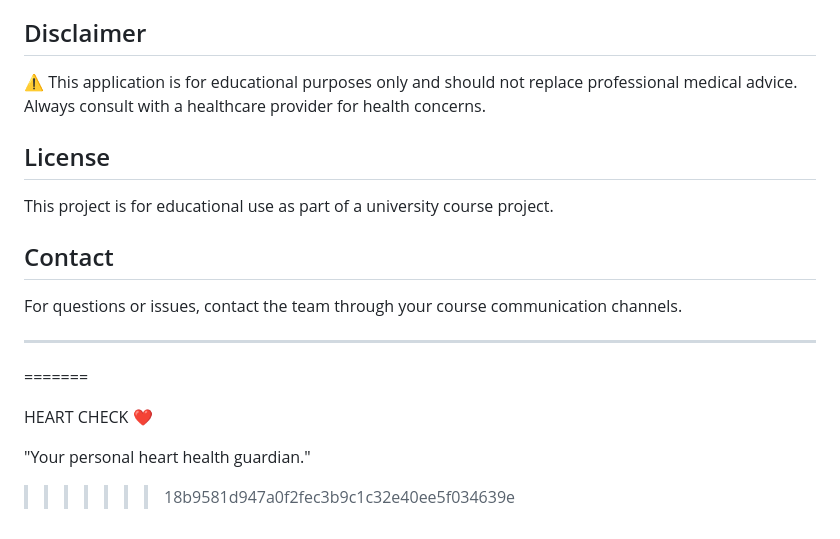
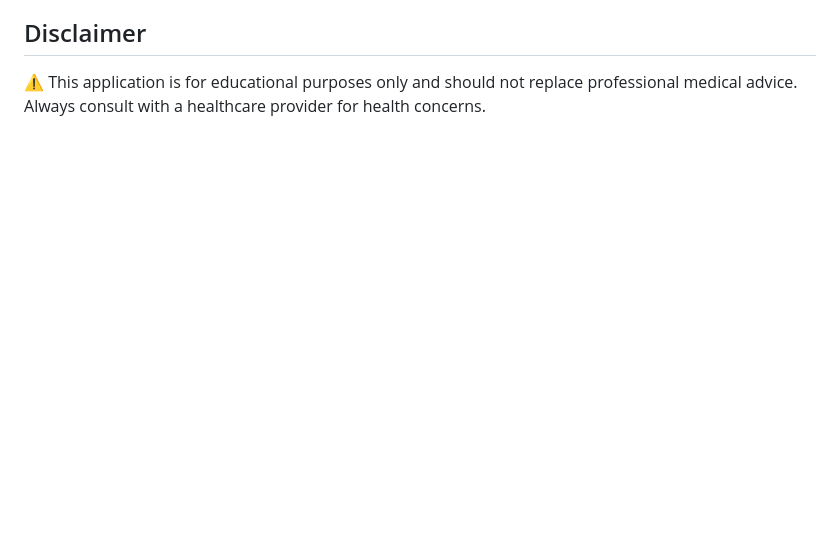
Before and after one commit to CMPSC3943FA25/team6, a Markdown page: README.md, the part around the change. GitHub-like rendering; blank space fills up the shorter version.

```diff
--- a/README.md
+++ b/README.md
@@ -179,21 +179,3 @@ pip install flask
 ## Disclaimer
 
 ⚠️ This application is for educational purposes only and should not replace professional medical advice. Always consult with a healthcare provider for health concerns.
-
-## License
-
-This project is for educational use as part of a university course project.
-
-## Contact
-
-For questions or issues, contact the team through your course communication channels.
-
----
-
-=======
-
-   HEART CHECK ❤️
-
-
-"Your personal heart health guardian."
->>>>>>> 18b9581d947a0f2fec3b9c1c32e40ee5f034639e
```
